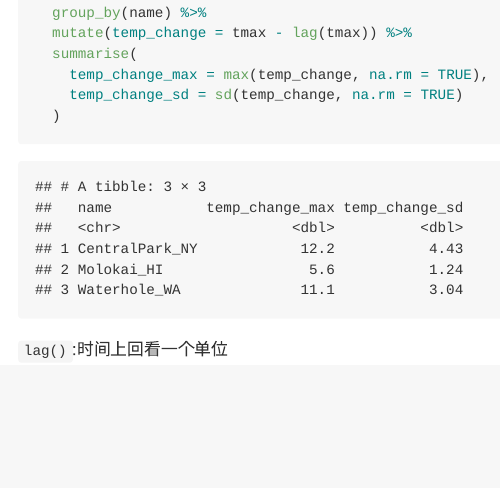
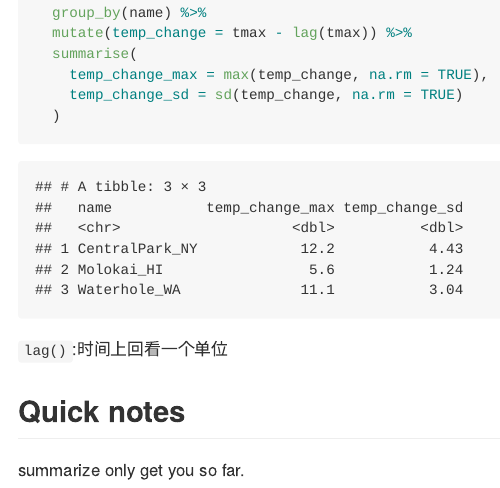
Before and after one commit to Samantha-Shen/Visualization-and-EDA-20250925, an R Markdown document (eda.Rmd): the page in a window 1100 px wide, from 9170 px down. The pictures show the output file eda.md that the author committed with the source, drawn offline in the style of GitHub.

Commit message:
finish eda

````diff
--- a/eda.Rmd
+++ b/eda.Rmd
@@ -206,3 +206,8 @@ weather_df %>%
   )
 ```
 `lag()`:时间上回看一个单位
+
+
+## Quick notes
+
+summarize only get you so far.
````
Also changed, not shown: eda.md.
